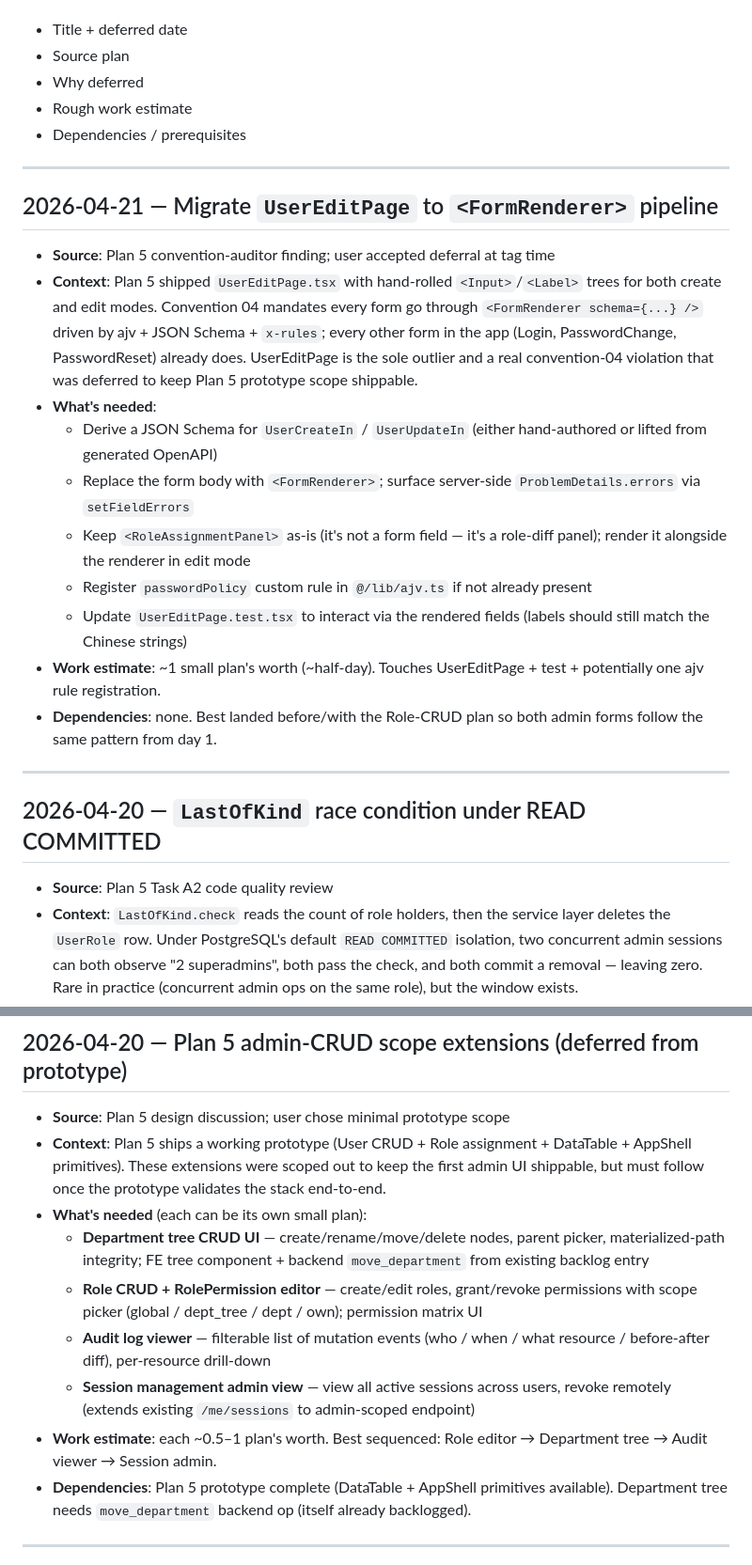
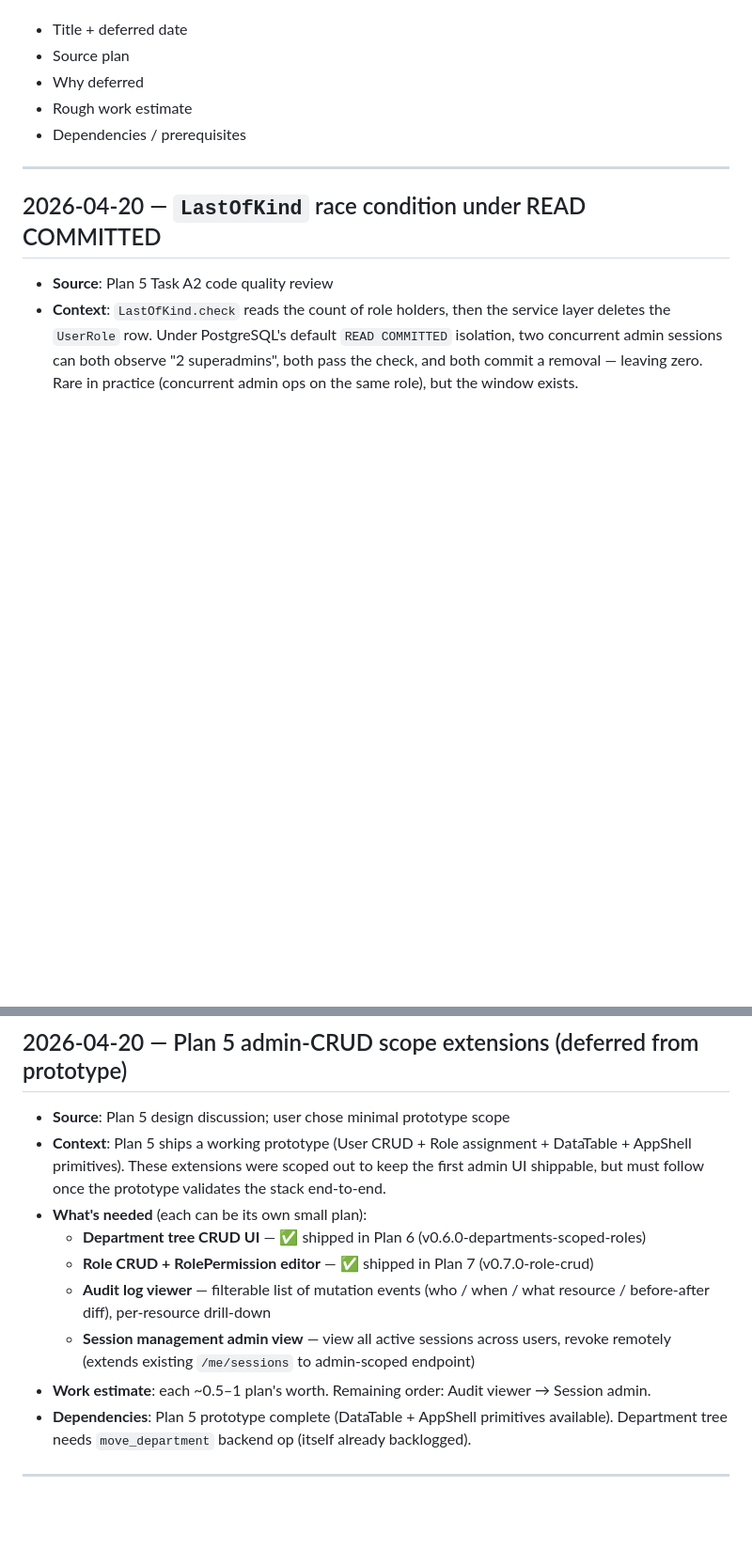
Before and after one commit to deepdarkdemon621-dev/business-template, a Markdown page: docs/backlog.md, 2 parts joined by grey strips. Shown at 94% size. GitHub-like rendering; blank space fills up the shorter version.

Commit message:
docs(backlog): close items shipped in Plan 7 (role CRUD, FormRenderer migration)

```diff
--- a/docs/backlog.md
+++ b/docs/backlog.md
@@ -8,21 +8,6 @@ Tracks "do later / V-next" features and improvements for this project. Whenever
 - Why deferred
 - Rough work estimate
 - Dependencies / prerequisites
-
----
-
-## 2026-04-21 — Migrate `UserEditPage` to `<FormRenderer>` pipeline
-
-- **Source**: Plan 5 convention-auditor finding; user accepted deferral at tag time
-- **Context**: Plan 5 shipped `UserEditPage.tsx` with hand-rolled `<Input>`/`<Label>` trees for both create and edit modes. Convention 04 mandates every form go through `<FormRenderer schema={...} />` driven by ajv + JSON Schema + `x-rules`; every other form in the app (Login, PasswordChange, PasswordReset) already does. UserEditPage is the sole outlier and a real convention-04 violation that was deferred to keep Plan 5 prototype scope shippable.
-- **What's needed**:
-  - Derive a JSON Schema for `UserCreateIn` / `UserUpdateIn` (either hand-authored or lifted from generated OpenAPI)
-  - Replace the form body with `<FormRenderer>`; surface server-side `ProblemDetails.errors` via `setFieldErrors`
-  - Keep `<RoleAssignmentPanel>` as-is (it's not a form field — it's a role-diff panel); render it alongside the renderer in edit mode
-  - Register `passwordPolicy` custom rule in `@/lib/ajv.ts` if not already present
-  - Update `UserEditPage.test.tsx` to interact via the rendered fields (labels should still match the Chinese strings)
-- **Work estimate**: ~1 small plan's worth (~half-day). Touches UserEditPage + test + potentially one ajv rule registration.
-- **Dependencies**: none. Best landed before/with the Role-CRUD plan so both admin forms follow the same pattern from day 1.
 
 ---
 
@@ -57,11 +42,11 @@ Tracks "do later / V-next" features and improvements for this project. Whenever
 - **Source**: Plan 5 design discussion; user chose minimal prototype scope
 - **Context**: Plan 5 ships a working prototype (User CRUD + Role assignment + DataTable + AppShell primitives). These extensions were scoped out to keep the first admin UI shippable, but must follow once the prototype validates the stack end-to-end.
 - **What's needed** (each can be its own small plan):
-  - **Department tree CRUD UI** — create/rename/move/delete nodes, parent picker, materialized-path integrity; FE tree component + backend `move_department` from existing backlog entry
-  - **Role CRUD + RolePermission editor** — create/edit roles, grant/revoke permissions with scope picker (global / dept_tree / dept / own); permission matrix UI
+  - **Department tree CRUD UI** — ✅ shipped in Plan 6 (v0.6.0-departments-scoped-roles)
+  - **Role CRUD + RolePermission editor** — ✅ shipped in Plan 7 (v0.7.0-role-crud)
   - **Audit log viewer** — filterable list of mutation events (who / when / what resource / before-after diff), per-resource drill-down
   - **Session management admin view** — view all active sessions across users, revoke remotely (extends existing `/me/sessions` to admin-scoped endpoint)
-- **Work estimate**: each ~0.5–1 plan's worth. Best sequenced: Role editor → Department tree → Audit viewer → Session admin.
+- **Work estimate**: each ~0.5–1 plan's worth. Remaining order: Audit viewer → Session admin.
 - **Dependencies**: Plan 5 prototype complete (DataTable + AppShell primitives available). Department tree needs `move_department` backend op (itself already backlogged).
 
 ---
```
